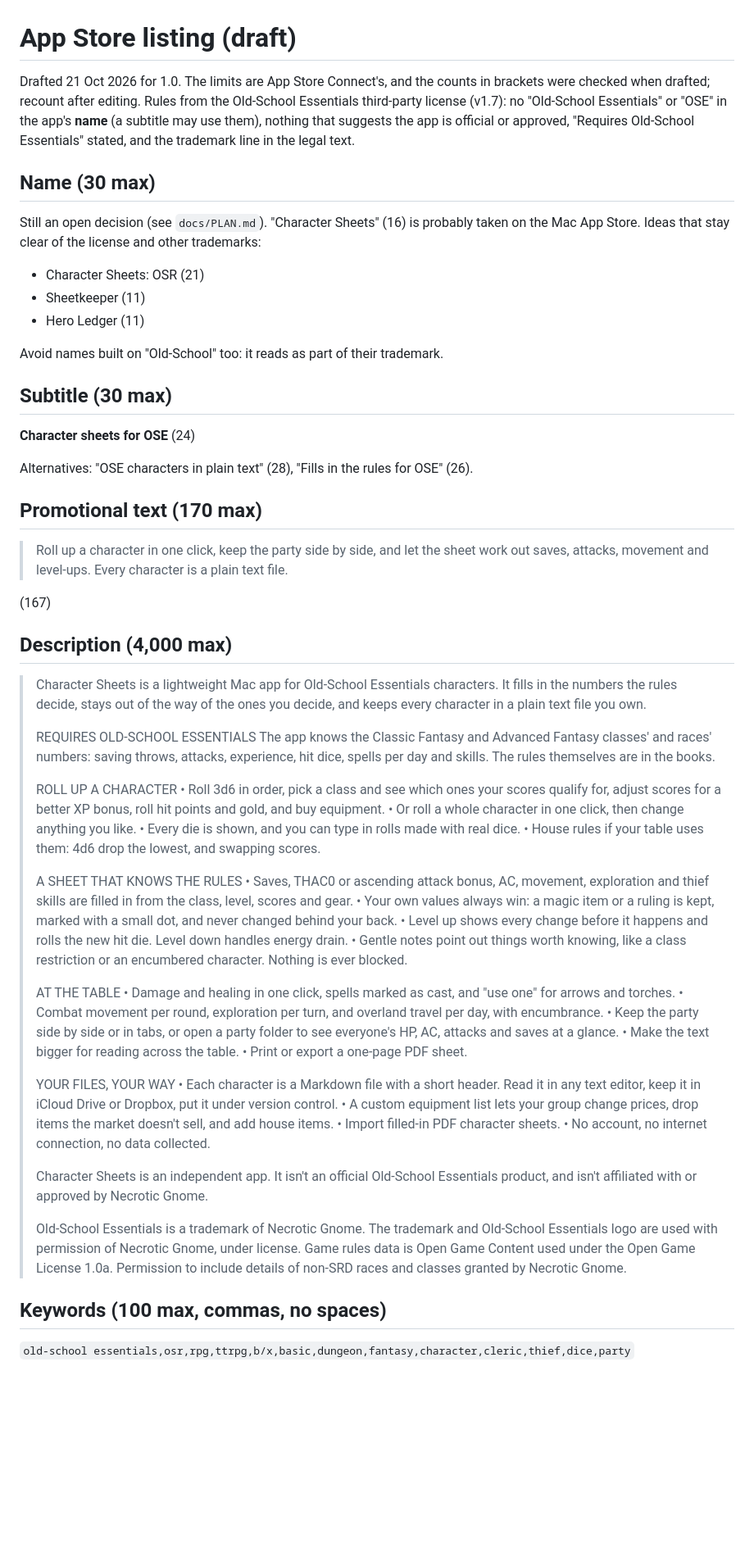
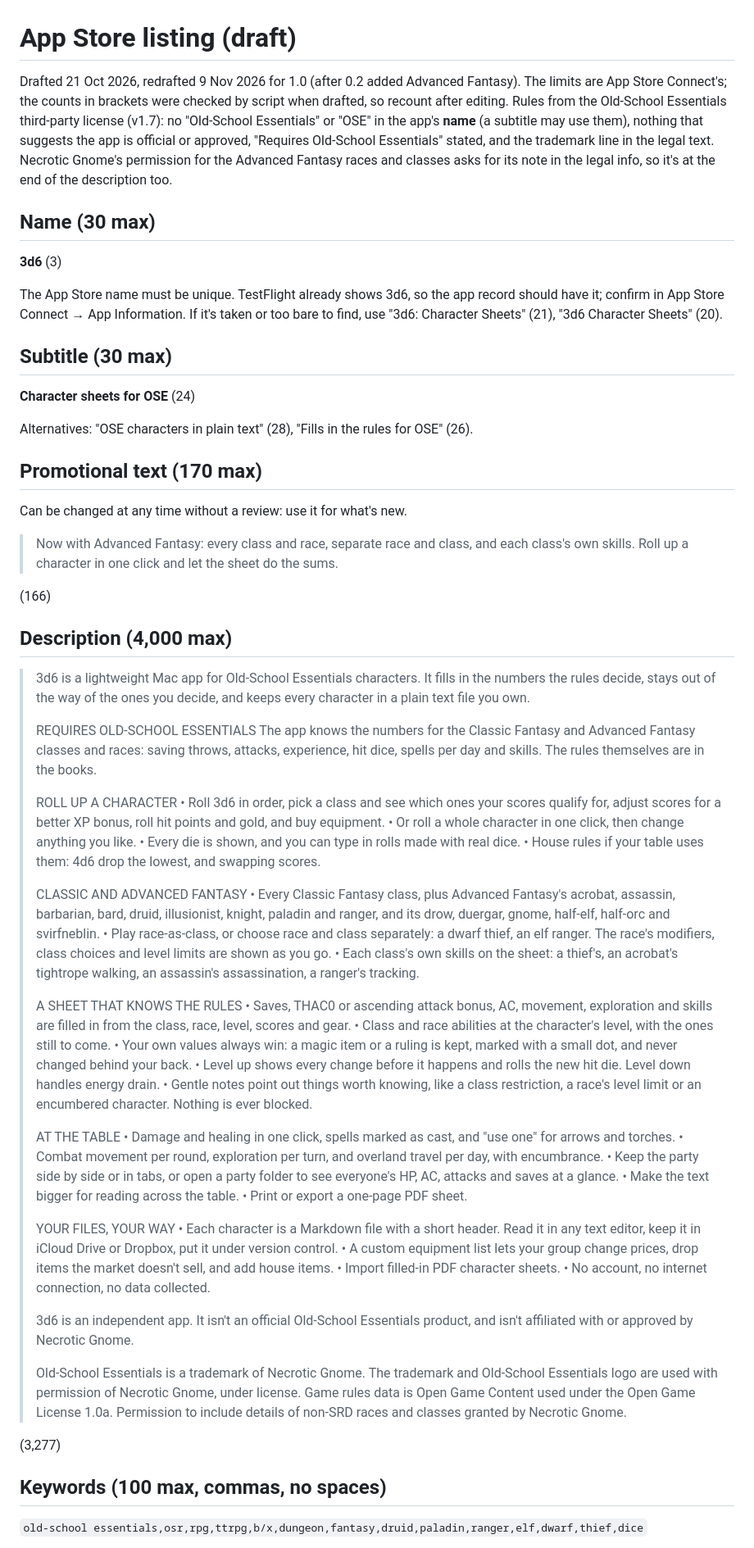
Before and after one commit to soggybag/Character-Sheets, a Markdown page: docs/APP-STORE.md, the part around one of its changes. Shown at 82% size. Rendered like a GitHub page; blank space fills up the shorter version.

Commit message:
App Store listing: redrafted for 3d6 and Advanced Fantasy
Name 3d6, promotional text announcing Advanced Fantasy, a description
section on Classic and Advanced Fantasy (races, separate race and class,
class skills), keywords without words the subtitle already covers, and
screenshots that include a race in New Character. Limits counted by script.

Co-Authored-By: Claude Opus 5.5 <noreply@anthropic.com>

```diff
--- a/docs/APP-STORE.md
+++ b/docs/APP-STORE.md
@@ -1,23 +1,22 @@
 # App Store listing (draft)
 
-Drafted 21 Oct 2026 for 1.0. The limits are App Store Connect's, and the
-counts in brackets were checked when drafted; recount after editing. Rules from the
+Drafted 21 Oct 2026, redrafted 9 Nov 2026 for 1.0 (after 0.2 added Advanced
+Fantasy). The limits are App Store Connect's; the counts in brackets were
+checked by script when drafted, so recount after editing. Rules from the
 Old-School Essentials third-party license (v1.7): no "Old-School Essentials"
 or "OSE" in the app's **name** (a subtitle may use them), nothing that
 suggests the app is official or approved, "Requires Old-School Essentials"
-stated, and the trademark line in the legal text.
+stated, and the trademark line in the legal text. Necrotic Gnome's
+permission for the Advanced Fantasy races and classes asks for its note in
+the legal info, so it's at the end of the description too.
 
 ## Name (30 max)
 
-Still an open decision (see `docs/PLAN.md`). "Character Sheets" (16) is
-probably taken on the Mac App Store. Ideas that stay clear of the license and
-other trademarks:
+**3d6** (3)
 
-- Character Sheets: OSR (21)
-- Sheetkeeper (11)
-- Hero Ledger (11)
-
-Avoid names built on "Old-School" too: it reads as part of their trademark.
+The App Store name must be unique. TestFlight already shows 3d6, so the app
+record should have it; confirm in App Store Connect → App Information. If
+it's taken or too bare to find, use "3d6: Character Sheets" (21), "3d6 Character Sheets" (20).
 
 ## Subtitle (30 max)
 
@@ -27,73 +26,57 @@ Alternatives: "OSE characters in plain text" (28), "Fills in the rules for OSE"
 
 ## Promotional text (170 max)
 
-> Roll up a character in one click, keep the party side by side, and let the
-> sheet work out saves, attacks, movement and level-ups. Every character is a
-> plain text file.
+Can be changed at any time without a review: use it for what's new.
 
-(167)
+> Now with Advanced Fantasy: every class and race, separate race and class, and each class's own skills. Roll up a character in one click and let the sheet do the sums.
+
+(166)
 
 ## Description (4,000 max)
 
-> Character Sheets is a lightweight Mac app for Old-School Essentials
-> characters. It fills in the numbers the rules decide, stays out of the way
-> of the ones you decide, and keeps every character in a plain text file you
-> own.
+> 3d6 is a lightweight Mac app for Old-School Essentials characters. It fills in the numbers the rules decide, stays out of the way of the ones you decide, and keeps every character in a plain text file you own.
 >
 > REQUIRES OLD-SCHOOL ESSENTIALS
-> The app knows the Classic Fantasy and Advanced Fantasy classes' and
-> races' numbers: saving throws, attacks, experience, hit dice, spells per
-> day and skills. The rules themselves are in the books.
+> The app knows the numbers for the Classic Fantasy and Advanced Fantasy classes and races: saving throws, attacks, experience, hit dice, spells per day and skills. The rules themselves are in the books.
 >
 > ROLL UP A CHARACTER
-> • Roll 3d6 in order, pick a class and see which ones your scores qualify
->   for, adjust scores for a better XP bonus, roll hit points and gold, and
->   buy equipment.
+> • Roll 3d6 in order, pick a class and see which ones your scores qualify for, adjust scores for a better XP bonus, roll hit points and gold, and buy equipment.
 > • Or roll a whole character in one click, then change anything you like.
 > • Every die is shown, and you can type in rolls made with real dice.
-> • House rules if your table uses them: 4d6 drop the lowest, and swapping
->   scores.
+> • House rules if your table uses them: 4d6 drop the lowest, and swapping scores.
+>
+> CLASSIC AND ADVANCED FANTASY
+> • Every Classic Fantasy class, plus Advanced Fantasy's acrobat, assassin, barbarian, bard, druid, illusionist, knight, paladin and ranger, and its drow, duergar, gnome, half-elf, half-orc and svirfneblin.
+> • Play race-as-class, or choose race and class separately: a dwarf thief, an elf ranger. The race's modifiers, class choices and level limits are shown as you go.
+> • Each class's own skills on the sheet: a thief's, an acrobat's tightrope walking, an assassin's assassination, a ranger's tracking.
 >
 > A SHEET THAT KNOWS THE RULES
-> • Saves, THAC0 or ascending attack bonus, AC, movement, exploration and
->   thief skills are filled in from the class, level, scores and gear.
-> • Your own values always win: a magic item or a ruling is kept, marked
->   with a small dot, and never changed behind your back.
-> • Level up shows every change before it happens and rolls the new hit die.
->   Level down handles energy drain.
-> • Gentle notes point out things worth knowing, like a class restriction or
->   an encumbered character. Nothing is ever blocked.
+> • Saves, THAC0 or ascending attack bonus, AC, movement, exploration and skills are filled in from the class, race, level, scores and gear.
+> • Class and race abilities at the character's level, with the ones still to come.
+> • Your own values always win: a magic item or a ruling is kept, marked with a small dot, and never changed behind your back.
+> • Level up shows every change before it happens and rolls the new hit die. Level down handles energy drain.
+> • Gentle notes point out things worth knowing, like a class restriction, a race's level limit or an encumbered character. Nothing is ever blocked.
 >
 > AT THE TABLE
-> • Damage and healing in one click, spells marked as cast, and "use one"
->   for arrows and torches.
-> • Combat movement per round, exploration per turn, and overland travel per
->   day, with encumbrance.
-> • Keep the party side by side or in tabs, or open a party folder to see
->   everyone's HP, AC, attacks and saves at a glance.
+> • Damage and healing in one click, spells marked as cast, and "use one" for arrows and torches.
+> • Combat movement per round, exploration per turn, and overland travel per day, with encumbrance.
+> • Keep the party side by side or in tabs, or open a party folder to see everyone's HP, AC, attacks and saves at a glance.
 > • Make the text bigger for reading across the table.
 > • Print or export a one-page PDF sheet.
 >
 > YOUR FILES, YOUR WAY
-> • Each character is a Markdown file with a short header. Read it in any
->   text editor, keep it in iCloud Drive or Dropbox, put it under version
->   control.
-> • A custom equipment list lets your group change prices, drop items the
->   market doesn't sell, and add house items.
+> • Each character is a Markdown file with a short header. Read it in any text editor, keep it in iCloud Drive or Dropbox, put it under version control.
+> • A custom equipment list lets your group change prices, drop items the market doesn't sell, and add house items.
 > • Import filled-in PDF character sheets.
 > • No account, no internet connection, no data collected.
 >
-> Character Sheets is an independent app. It isn't an official Old-School
-> Essentials product, and isn't affiliated with or approved by Necrotic
-> Gnome.
+> 3d6 is an independent app. It isn't an official Old-School Essentials product, and isn't affiliated with or approved by Necrotic Gnome.
 >
-> Old-School Essentials is a trademark of Necrotic Gnome. The trademark and
-> Old-School Essentials logo are used with permission of Necrotic Gnome,
-> under license. Game rules data is Open Game Content used under the Open
-> Game License 1.0a. Permission to include details of non-SRD races and
-> classes granted by Necrotic Gnome.
+> Old-School Essentials is a trademark of Necrotic Gnome. The trademark and Old-School Essentials logo are used with permission of Necrotic Gnome, under license. Game rules data is Open Game Content used under the Open Game License 1.0a. Permission to include details of non-SRD races and classes granted by Necrotic Gnome.
+
+(3,277)
 
 ## Keywords (100 max, commas, no spaces)
 
-`old-school essentials,osr,rpg,ttrpg,b/x,basic,dungeon,fantasy,character,cleric,thief,dice,party`
+`old-school essentials,osr,rpg,ttrpg,b/x,dungeon,fantasy,druid,paladin,ranger,elf,dwarf,thief,dice`
 
```
Also changed, not shown: other parts of docs/APP-STORE.md (+11 -5 lines).
